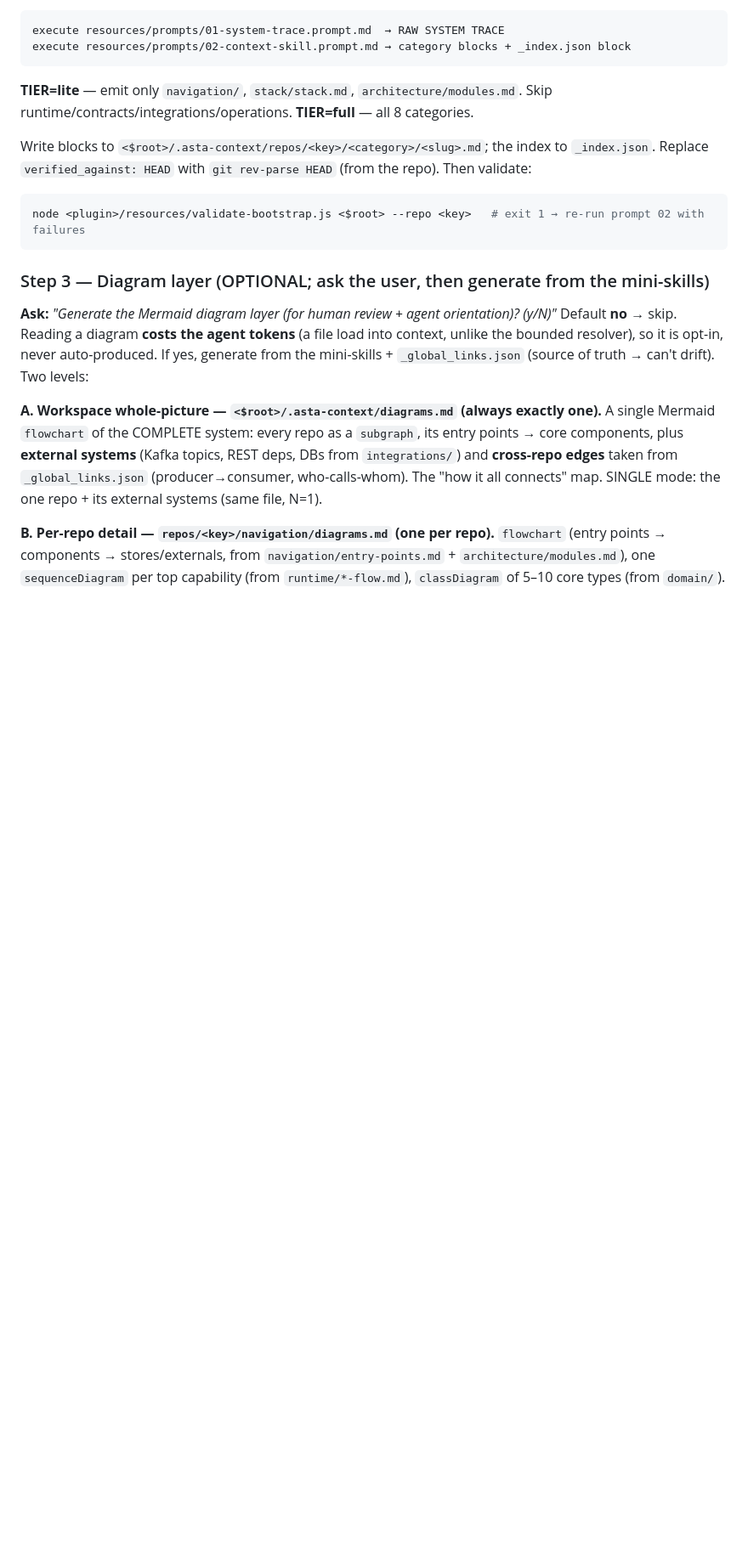
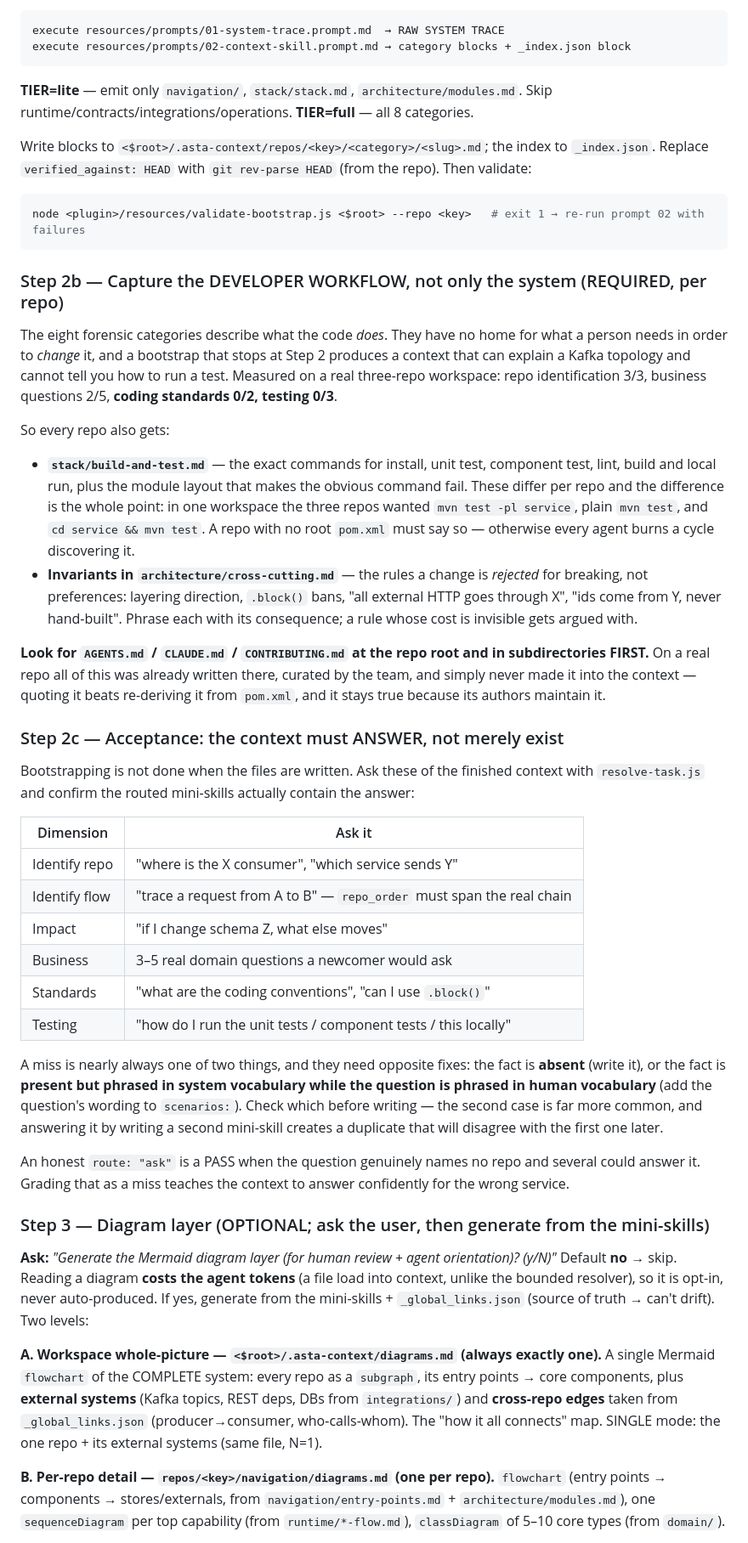
Before and after one commit to Arunk02/asta, a Markdown page: skills/workspace-context/SKILL.md, the part around the change. Shown at 85% size. GitHub-like rendering; blank space fills up the shorter version.

Commit message:
Make bootstrap capture how to work in a repo, and prove it answers
A context that stops at the eight forensic categories can explain a Kafka
topology and cannot say how to run a test. Graded on a real three-repo workspace:
repo identification 3/3, coding standards 0/2, testing 0/3.

Step 2b makes the developer workflow required per repo — build/test/lint/local-run
commands and the module layout that makes the obvious command fail, plus the
invariants a change is rejected for breaking. Look in AGENTS.md / CLAUDE.md /
CONTRIBUTING.md first: on a real repo all of it was already written there and had
simply never reached the context, and quoting the team's own text stays true
because its authors maintain it.

Step 2c makes bootstrap finish on an acceptance check rather than on files
existing: ask the finished context real questions across repo identification,
flow tracing, impact, business, standards and testing, and confirm the routed
mini-skills contain the answer. A miss is either an absent fact or a present fact
phrased in system vocabulary while the question arrives in human vocabulary —
opposite fixes, and the second is far more common. Answering it by writing a
second mini-skill creates a duplicate that disagrees with the first one later.

An honest route:"ask" is a pass when the question names no repo and several could
answer it; grading it as a miss teaches the context to answer confidently for the
wrong service.

Applied to the booking workspace this took it 7/17 to 17/17.

````diff
--- a/skills/workspace-context/SKILL.md
+++ b/skills/workspace-context/SKILL.md
@@ -103,6 +103,53 @@ Replace `verified_against: HEAD` with `git rev-parse HEAD` (from the repo). Then
 ```bash
 node <plugin>/resources/validate-bootstrap.js <$root> --repo <key>   # exit 1 → re-run prompt 02 with failures
 ```
+
+### Step 2b — Capture the DEVELOPER WORKFLOW, not only the system (REQUIRED, per repo)
+
+The eight forensic categories describe what the code *does*. They have no home for what a person
+needs in order to *change* it, and a bootstrap that stops at Step 2 produces a context that can
+explain a Kafka topology and cannot tell you how to run a test. Measured on a real three-repo
+workspace: repo identification 3/3, business questions 2/5, **coding standards 0/2, testing 0/3**.
+
+So every repo also gets:
+
+- **`stack/build-and-test.md`** — the exact commands for install, unit test, component test, lint,
+  build and local run, plus the module layout that makes the obvious command fail. These differ per
+  repo and the difference is the whole point: in one workspace the three repos wanted
+  `mvn test -pl service`, plain `mvn test`, and `cd service && mvn test`. A repo with no root
+  `pom.xml` must say so — otherwise every agent burns a cycle discovering it.
+- **Invariants in `architecture/cross-cutting.md`** — the rules a change is *rejected* for breaking,
+  not preferences: layering direction, `.block()` bans, "all external HTTP goes through X", "ids come
+  from Y, never hand-built". Phrase each with its consequence; a rule whose cost is invisible gets
+  argued with.
+
+**Look for `AGENTS.md` / `CLAUDE.md` / `CONTRIBUTING.md` at the repo root and in subdirectories
+FIRST.** On a real repo all of this was already written there, curated by the team, and simply never
+made it into the context — quoting it beats re-deriving it from `pom.xml`, and it stays true because
+its authors maintain it.
+
+### Step 2c — Acceptance: the context must ANSWER, not merely exist
+
+Bootstrapping is not done when the files are written. Ask these of the finished context with
+`resolve-task.js` and confirm the routed mini-skills actually contain the answer:
+
+| Dimension | Ask it |
+|---|---|
+| Identify repo | "where is the X consumer", "which service sends Y" |
+| Identify flow | "trace a request from A to B" — `repo_order` must span the real chain |
+| Impact | "if I change schema Z, what else moves" |
+| Business | 3–5 real domain questions a newcomer would ask |
+| Standards | "what are the coding conventions", "can I use `.block()`" |
+| Testing | "how do I run the unit tests / component tests / this locally" |
+
+A miss is nearly always one of two things, and they need opposite fixes: the fact is **absent**
+(write it), or the fact is **present but phrased in system vocabulary while the question is phrased
+in human vocabulary** (add the question's wording to `scenarios:`). Check which before writing —
+the second case is far more common, and answering it by writing a second mini-skill creates a
+duplicate that will disagree with the first one later.
+
+An honest `route: "ask"` is a PASS when the question genuinely names no repo and several could
+answer it. Grading that as a miss teaches the context to answer confidently for the wrong service.
 
 ### Step 3 — Diagram layer (OPTIONAL; ask the user, then generate from the mini-skills)
 
````
